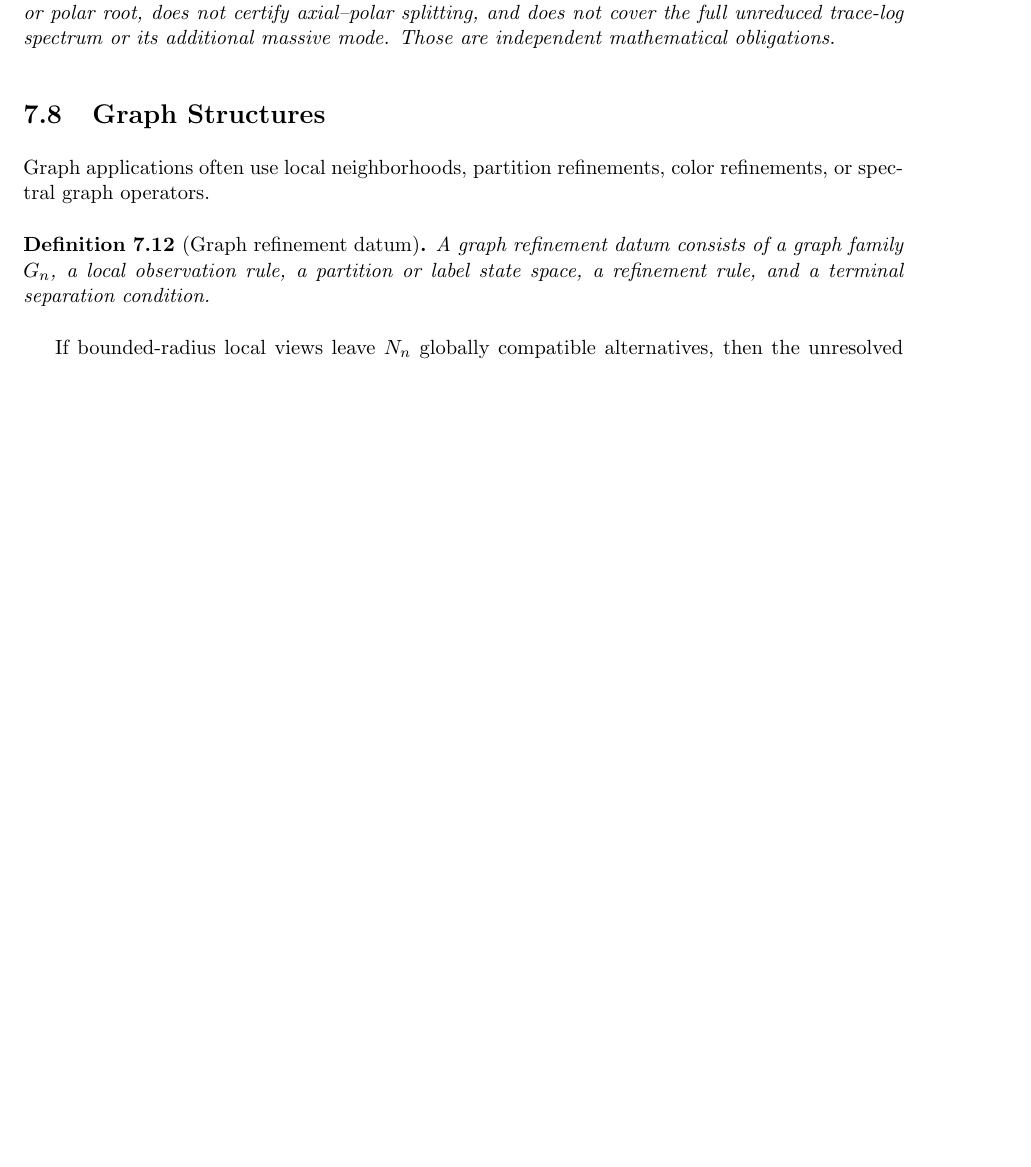
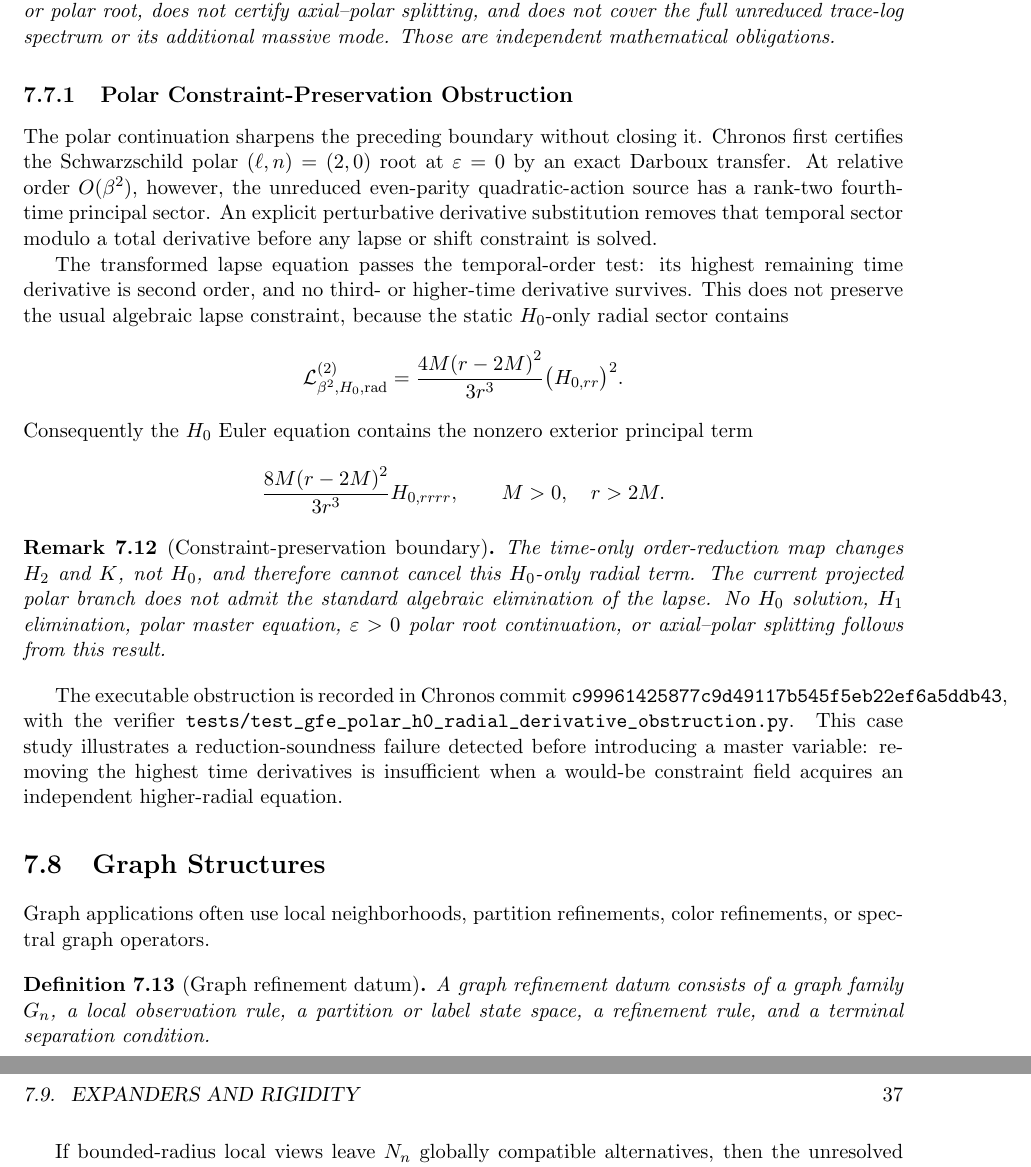
Before and after one commit to inaciovasquez2020/urf-textbook, a LaTeX thesis (main.tex, which reads tex/chapters/06_applications.tex): part of page 44 of 104 before the commit and two parts of pages 44 and 45 of 104 after it, the two joined at a grey line, cut so that both start at the same text, the shorter picture padded with empty space. Compiled offline with pdfLaTeX.

Commit message:
docs: add polar lapse obstruction case study (#170)
* docs: add polar lapse obstruction case study

* docs: satisfy polar obstruction lint

```diff
--- a/tex/chapters/06_applications.tex
+++ b/tex/chapters/06_applications.tex
@@ -216,6 +216,48 @@ trace-log spectrum or its additional massive mode.  Those are independent
 mathematical obligations.
 \end{remark}
 
+\subsection{Polar Constraint-Preservation Obstruction}
+
+The polar continuation sharpens the preceding boundary without closing it.
+Chronos first certifies the Schwarzschild polar
+\((\ell,n)=(2,0)\) root at \(\varepsilon=0\) by an exact Darboux transfer.
+At relative order \(O(\beta^2)\), however, the unreduced even-parity
+quadratic-action source has a rank-two fourth-time principal sector.  An
+explicit perturbative derivative substitution removes that temporal sector
+modulo a total derivative before any lapse or shift constraint is solved.
+
+The transformed lapse equation passes the temporal-order test: its highest
+remaining time derivative is second order, and no third- or higher-time
+derivative survives.  This does not preserve the usual algebraic lapse
+constraint, because the static \(H_0\)-only radial sector contains
+\[
+\mathcal L^{(2)}_{\beta^2,H_0,\mathrm{rad}}
+=
+\frac{4M{(r-2M)}^2}{3r^3}{\bigl(H_{0,rr}\bigr)}^2.
+\]
+Consequently the \(H_0\) Euler equation contains the nonzero exterior
+principal term
+\[
+\frac{8M{(r-2M)}^2}{3r^3}H_{0,rrrr},
+\qquad M>0,\quad r>2M.
+\]
+
+\begin{remark}[Constraint-preservation boundary]
+The time-only order-reduction map changes \(H_2\) and \(K\), not \(H_0\), and
+therefore cannot cancel this \(H_0\)-only radial term.  The current projected
+polar branch does not admit the standard algebraic elimination of the lapse.
+No \(H_0\) solution, \(H_1\) elimination, polar master equation,
+\(\varepsilon>0\) polar root continuation, or axial--polar splitting follows
+from this result.
+\end{remark}
+
+The executable obstruction is recorded in Chronos commit
+\texttt{c99961425877c9d49117b545f5eb22ef6a5ddb43}, with the verifier
+\path{tests/test_gfe_polar_h0_radial_derivative_obstruction.py}.  This case
+study illustrates a reduction-soundness failure detected before introducing a
+master variable: removing the highest time derivatives is insufficient when a
+would-be constraint field acquires an independent higher-radial equation.
+
 \section{Graph Structures}
 
 Graph applications often use local neighborhoods, partition refinements, color
```
